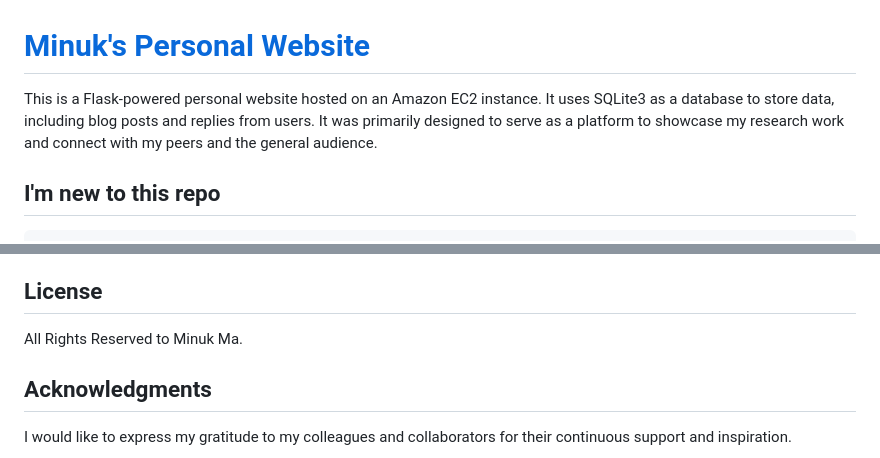
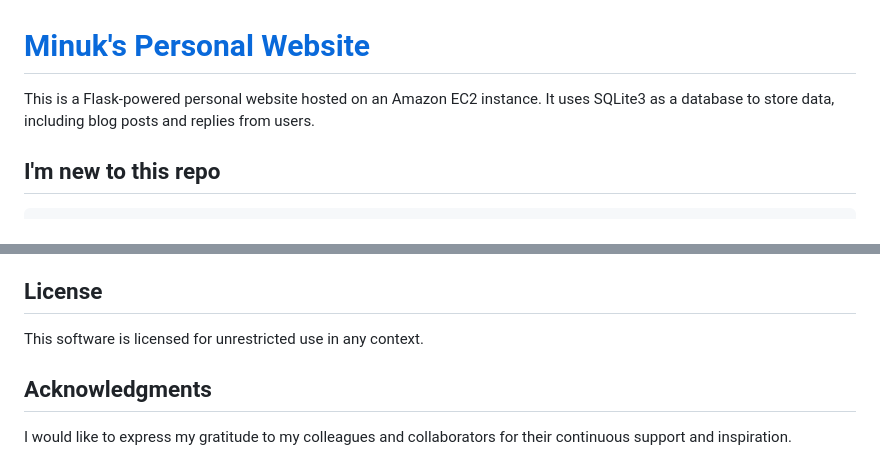
Before and after one commit to Regaler/minukma_pub, a Markdown page: README.md, 2 parts joined by grey strips. Drawn GitHub-style.

````diff
--- a/README.md
+++ b/README.md
@@ -1,6 +1,6 @@
 # [Minuk's Personal Website](https://www.minukma.com/)
 
-This is a Flask-powered personal website hosted on an Amazon EC2 instance. It uses SQLite3 as a database to store data, including blog posts and replies from users. It was primarily designed to serve as a platform to showcase my research work and connect with my peers and the general audience.
+This is a Flask-powered personal website hosted on an Amazon EC2 instance. It uses SQLite3 as a database to store data, including blog posts and replies from users.
 
 ## I'm new to this repo
 ```
@@ -75,7 +75,7 @@ The website is currently set up for personal use and as such, does not support u
 
 ## License
 
-All Rights Reserved to Minuk Ma.
+This software is licensed for unrestricted use in any context.
 
 ## Acknowledgments
 
````
